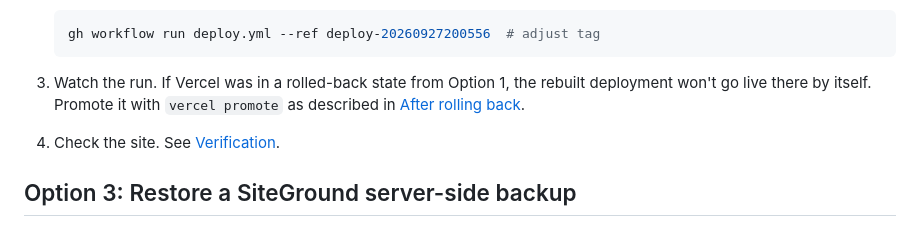
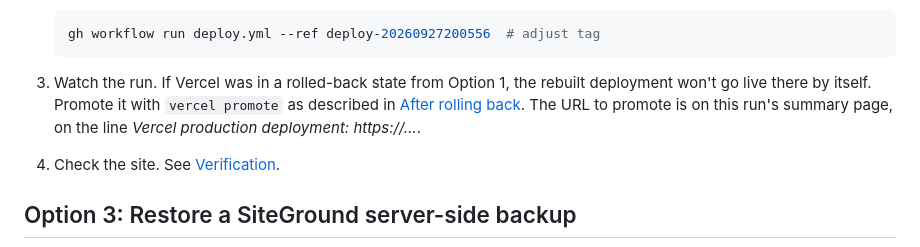
Before and after one commit to lddurbin/twelve_days_to_deming, a Markdown page: docs/ROLLBACK.md, the part around the change. Drawn GitHub-style.

Commit message:
Say where to find the rebuilt deployment's URL in Option 2
Co-Authored-By: Claude Opus 5.5 <noreply@anthropic.com>

````diff
--- a/docs/ROLLBACK.md
+++ b/docs/ROLLBACK.md
@@ -89,7 +89,7 @@ Every deploy that passes SiteGround verification is tagged `deploy-YYYYMMDDHHMMS
    gh workflow run deploy.yml --ref deploy-20260927200556  # adjust tag
    ```
 
-3. Watch the run. If Vercel was in a rolled-back state from Option 1, the rebuilt deployment won't go live there by itself. Promote it with `vercel promote` as described in [After rolling back](#after-rolling-back-new-merges-dont-go-live).
+3. Watch the run. If Vercel was in a rolled-back state from Option 1, the rebuilt deployment won't go live there by itself. Promote it with `vercel promote` as described in [After rolling back](#after-rolling-back-new-merges-dont-go-live). The URL to promote is on this run's summary page, on the line *Vercel production deployment: https://…*.
 
 4. Check the site. See [Verification](#verification).
 
````
